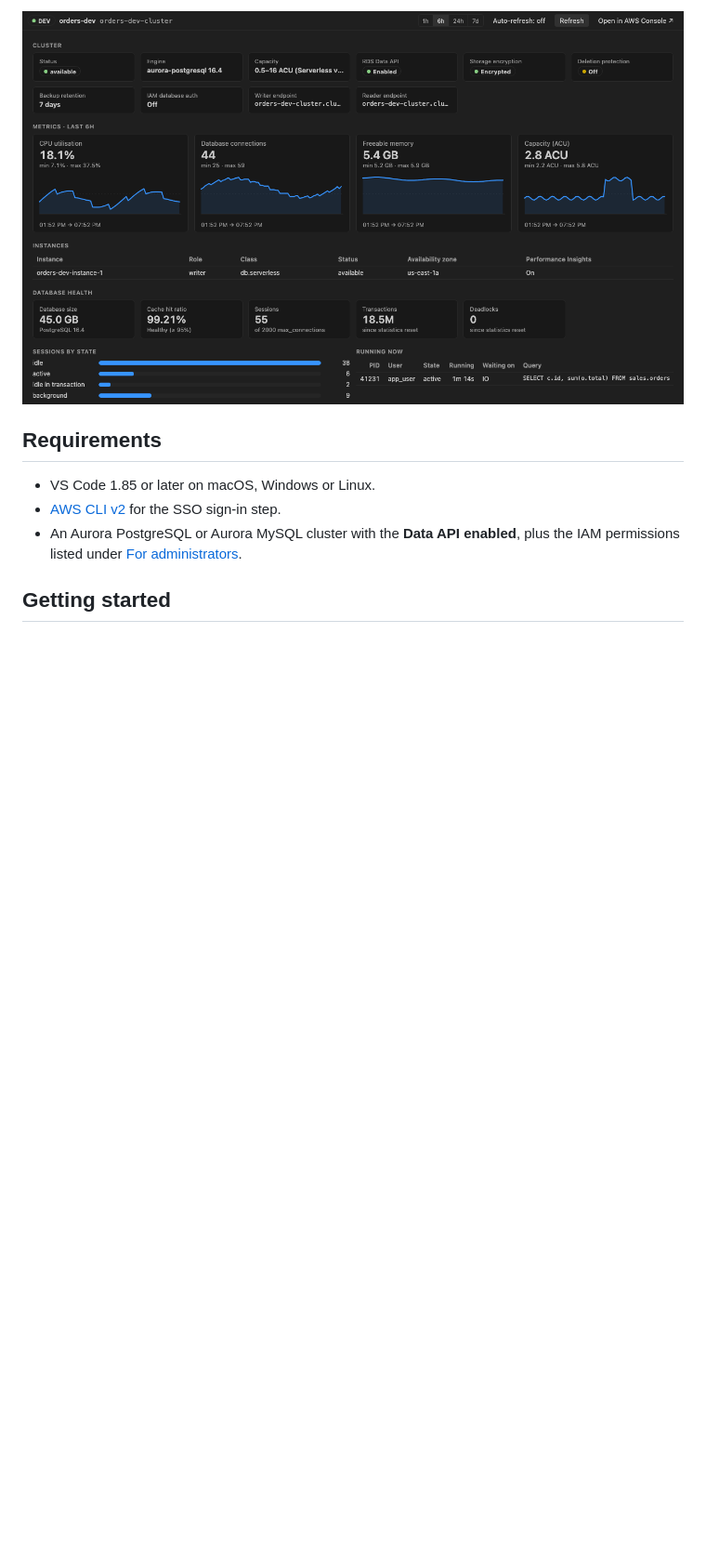
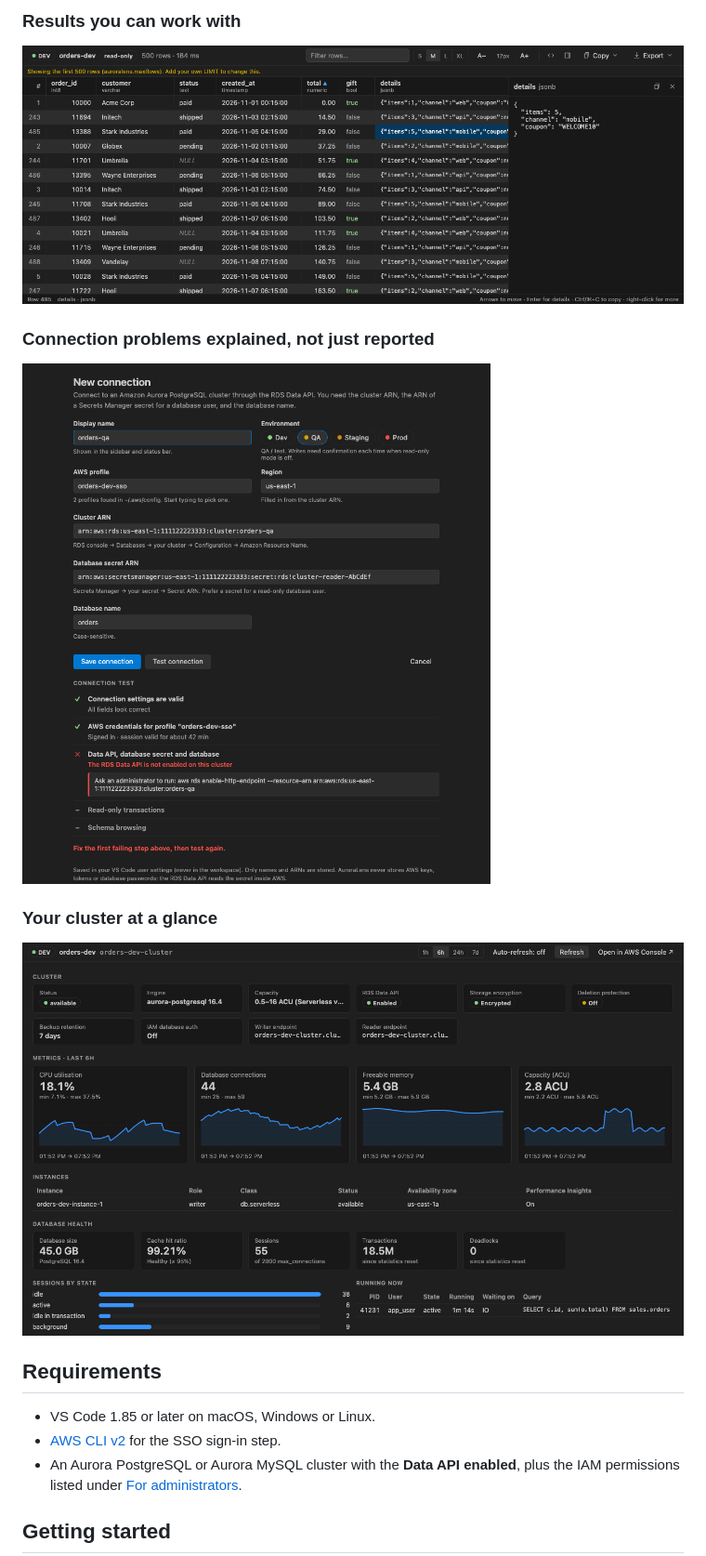
Before and after one commit to Logic-Leaf/Aurora-Lens, a Markdown page: README.md, the part around one of its changes. Shown at 93% size. GitHub-like rendering; blank space fills up the shorter version.

```diff
--- a/README.md
+++ b/README.md
@@ -33,5 +30,15 @@ Aurora clusters usually live in private subnets, so reaching them from a laptop
 
-![Cluster monitor](images/cluster-monitor.png)
+### Results you can work with
+
+![Results grid with type-aware sorting and a JSON inspector](images/results-grid.png)
+
+### Connection problems explained, not just reported
+
+![Test Connection pinpoints the failing step and the fix](images/test-connection.png)
+
+### Your cluster at a glance
+
+![Cluster monitor with CloudWatch metrics and database health](images/cluster-monitor.png)
 
 ## Requirements
 
```
Also changed, not shown: other parts of README.md (+21 -24 lines), images/banner.png (added), 2 other files.
